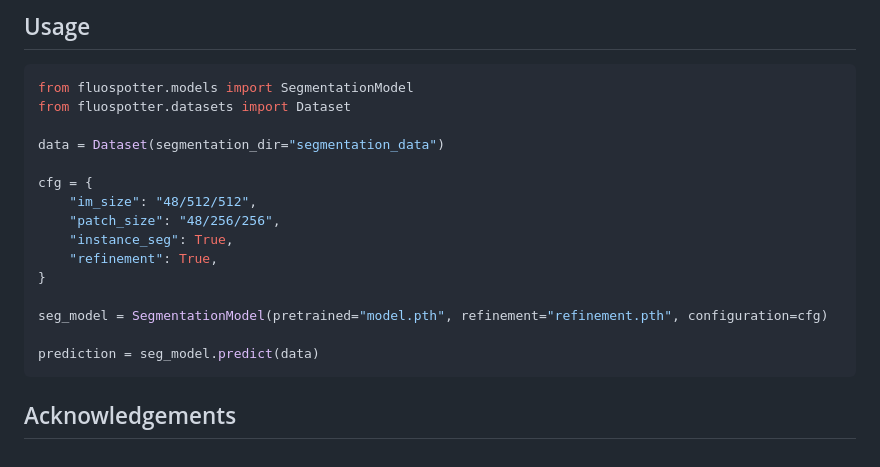
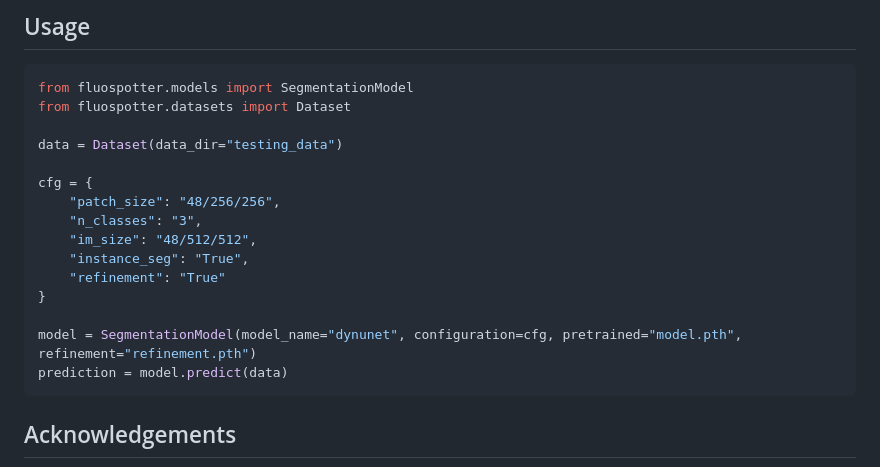
Before and after one commit to arnaublanco/Fluospotter, a Markdown page: README.md, the part around the change. Drawn GitHub-style.

````diff
--- a/README.md
+++ b/README.md
@@ -46,18 +46,18 @@ Additionally for GPU support, install torch-gpu through pip and with the appropr
 from fluospotter.models import SegmentationModel
 from fluospotter.datasets import Dataset
 
-data = Dataset(segmentation_dir="segmentation_data")
+data = Dataset(data_dir="testing_data")
 
 cfg = {
+    "patch_size": "48/256/256",
+    "n_classes": "3",
     "im_size": "48/512/512",
-    "patch_size": "48/256/256",
-    "instance_seg": True,
-    "refinement": True,
+    "instance_seg": "True",
+    "refinement": "True"
 }
 
-seg_model = SegmentationModel(pretrained="model.pth", refinement="refinement.pth", configuration=cfg)
-
-prediction = seg_model.predict(data)
+model = SegmentationModel(model_name="dynunet", configuration=cfg, pretrained="model.pth", refinement="refinement.pth")
+prediction = model.predict(data)
 ```
 
 ## Acknowledgements
````
